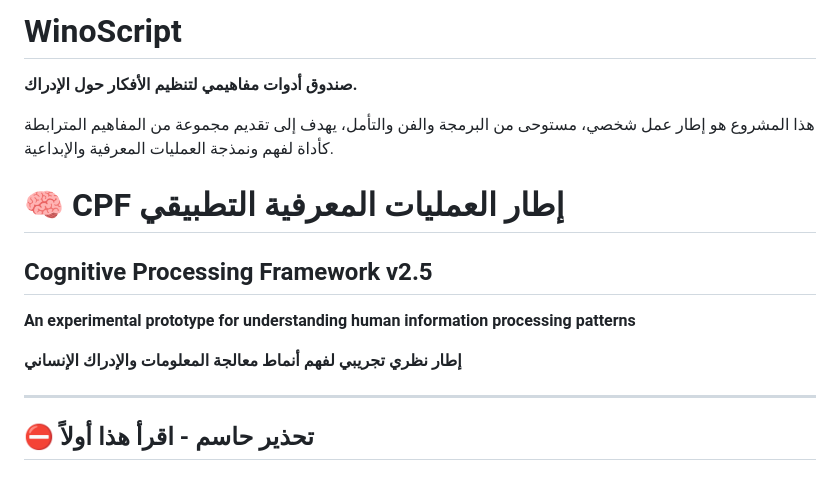
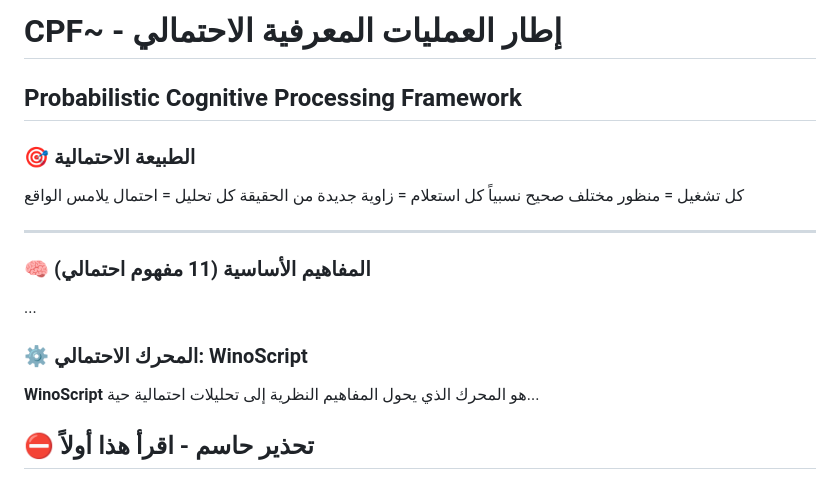
Before and after one commit to Zizwar/tabrizino, a Markdown page: README.md, the part around the change. Rendered like a GitHub page.

```diff
--- a/README.md
+++ b/README.md
@@ -1,18 +1,18 @@
-# WinoScript
+# CPF~ - إطار العمليات المعرفية الاحتمالي
+## Probabilistic Cognitive Processing Framework
 
-**صندوق أدوات مفاهيمي لتنظيم الأفكار حول الإدراك.**
-
-هذا المشروع هو إطار عمل شخصي، مستوحى من البرمجة والفن والتأمل، يهدف إلى تقديم مجموعة من المفاهيم المترابطة كأداة لفهم ونمذجة العمليات المعرفية والإبداعية.
-
-# 🧠 CPF إطار العمليات المعرفية التطبيقي
-
-## Cognitive Processing Framework v2.5
-**An experimental prototype for understanding human information processing patterns**
-
-**إطار نظري تجريبي لفهم أنماط معالجة المعلومات والإدراك الإنساني**
+### 🎯 الطبيعة الاحتمالية
+كل تشغيل = منظور مختلف صحيح نسبياً
+كل استعلام = زاوية جديدة من الحقيقة
+كل تحليل = احتمال يلامس الواقع
 
 ---
 
+### 🧠 المفاهيم الأساسية (11 مفهوم احتمالي)
+...
+
+### ⚙️ المحرك الاحتمالي: WinoScript
+**WinoScript** هو المحرك الذي يحول المفاهيم النظرية إلى تحليلات احتمالية حية...
 ## ⛔ تحذير حاسم - اقرأ هذا أولاً
 
 ### 🚨 هذا إطار تجريبي وليس علم راسخ!هذه **أدوات تفكير نظرية** للفهم فقط.
```
